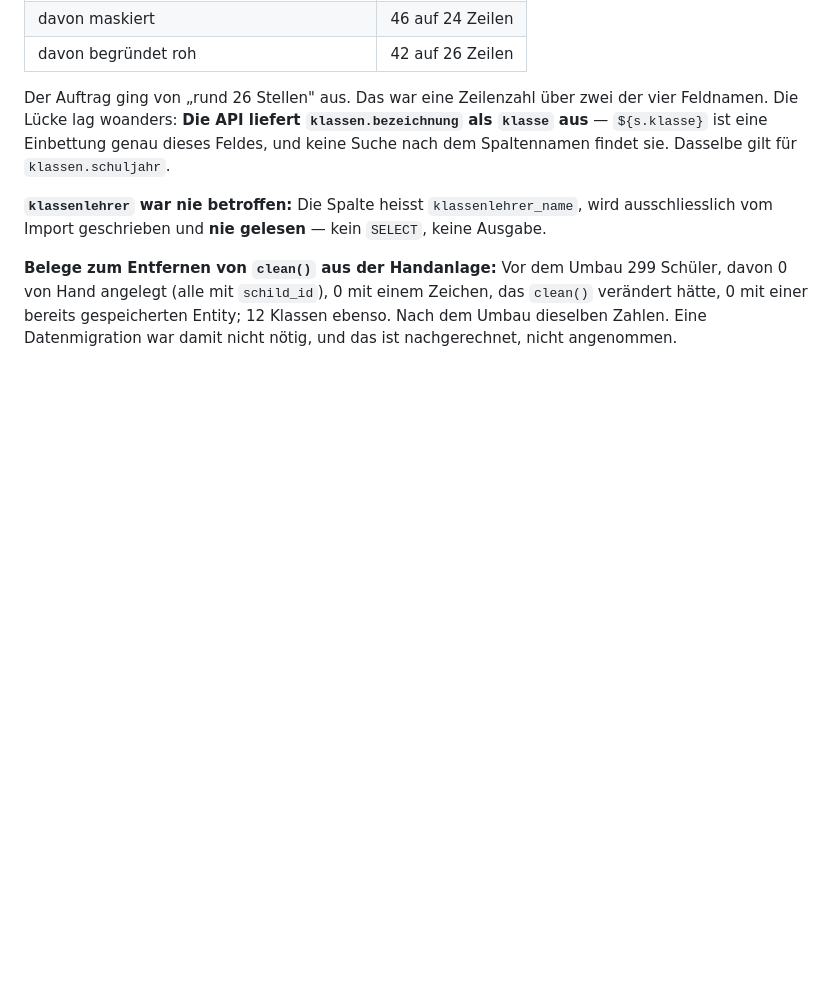
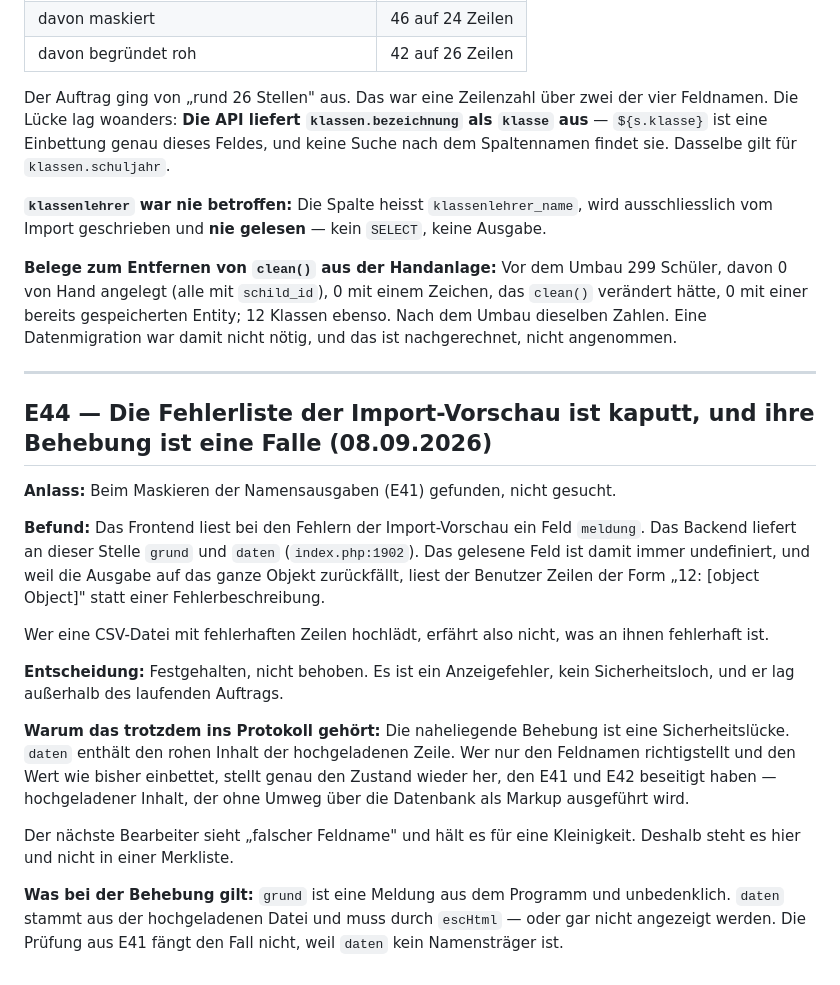
Before and after one commit to hornse/projektstunden-frg, a Markdown page: docs/ENTSCHEIDUNGEN.md, the part around the change. Drawn GitHub-style; blank space fills up the shorter version.

Commit message:
E44: Fehlerliste der Import-Vorschau, Behebung mit Falle

```diff
--- a/docs/ENTSCHEIDUNGEN.md
+++ b/docs/ENTSCHEIDUNGEN.md
@@ -1373,3 +1373,35 @@ Schüler, davon 0 von Hand angelegt (alle mit `schild_id`), 0 mit einem Zeichen,
 das `clean()` verändert hätte, 0 mit einer bereits gespeicherten Entity; 12
 Klassen ebenso. Nach dem Umbau dieselben Zahlen. Eine Datenmigration war damit
 nicht nötig, und das ist nachgerechnet, nicht angenommen.
+
+---
+
+## E44 — Die Fehlerliste der Import-Vorschau ist kaputt, und ihre Behebung ist eine Falle (08.09.2026)
+
+**Anlass:** Beim Maskieren der Namensausgaben (E41) gefunden, nicht gesucht.
+
+**Befund:** Das Frontend liest bei den Fehlern der Import-Vorschau ein Feld
+`meldung`. Das Backend liefert an dieser Stelle `grund` und `daten`
+(`index.php:1902`). Das gelesene Feld ist damit immer undefiniert, und weil die
+Ausgabe auf das ganze Objekt zurückfällt, liest der Benutzer Zeilen der Form
+„12: [object Object]" statt einer Fehlerbeschreibung.
+
+Wer eine CSV-Datei mit fehlerhaften Zeilen hochlädt, erfährt also nicht, was an
+ihnen fehlerhaft ist.
+
+**Entscheidung:** Festgehalten, nicht behoben. Es ist ein Anzeigefehler, kein
+Sicherheitsloch, und er lag außerhalb des laufenden Auftrags.
+
+**Warum das trotzdem ins Protokoll gehört:** Die naheliegende Behebung ist eine
+Sicherheitslücke. `daten` enthält den rohen Inhalt der hochgeladenen Zeile. Wer
+nur den Feldnamen richtigstellt und den Wert wie bisher einbettet, stellt genau
+den Zustand wieder her, den E41 und E42 beseitigt haben — hochgeladener Inhalt,
+der ohne Umweg über die Datenbank als Markup ausgeführt wird.
+
+Der nächste Bearbeiter sieht „falscher Feldname" und hält es für eine
+Kleinigkeit. Deshalb steht es hier und nicht in einer Merkliste.
+
+**Was bei der Behebung gilt:** `grund` ist eine Meldung aus dem Programm und
+unbedenklich. `daten` stammt aus der hochgeladenen Datei und muss durch
+`escHtml` — oder gar nicht angezeigt werden. Die Prüfung aus E41 fängt den Fall
+nicht, weil `daten` kein Namensträger ist.
```
